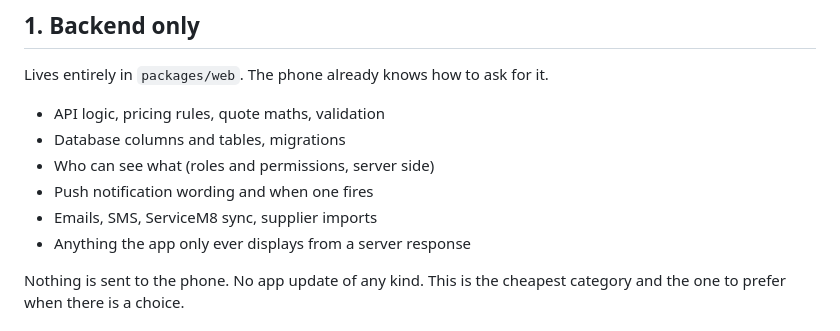
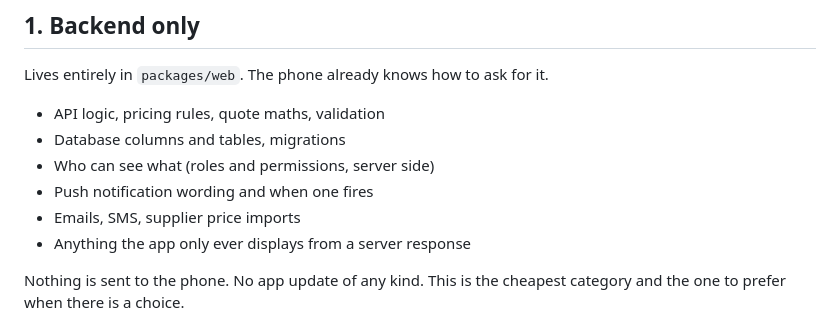
Before and after one commit to damien356/TerraCrm-7124, a Markdown page: packages/mobile/UPDATES.md, the part around the change. Drawn GitHub-style.

Commit message:
Terra: drop incorrect ServiceM8 sync reference from update docs

```diff
--- a/packages/mobile/UPDATES.md
+++ b/packages/mobile/UPDATES.md
@@ -17,7 +17,7 @@ Lives entirely in `packages/web`. The phone already knows how to ask for it.
 - Database columns and tables, migrations
 - Who can see what (roles and permissions, server side)
 - Push notification wording and when one fires
-- Emails, SMS, ServiceM8 sync, supplier imports
+- Emails, SMS, supplier price imports
 - Anything the app only ever displays from a server response
 
 Nothing is sent to the phone. No app update of any kind. This is the cheapest
```
